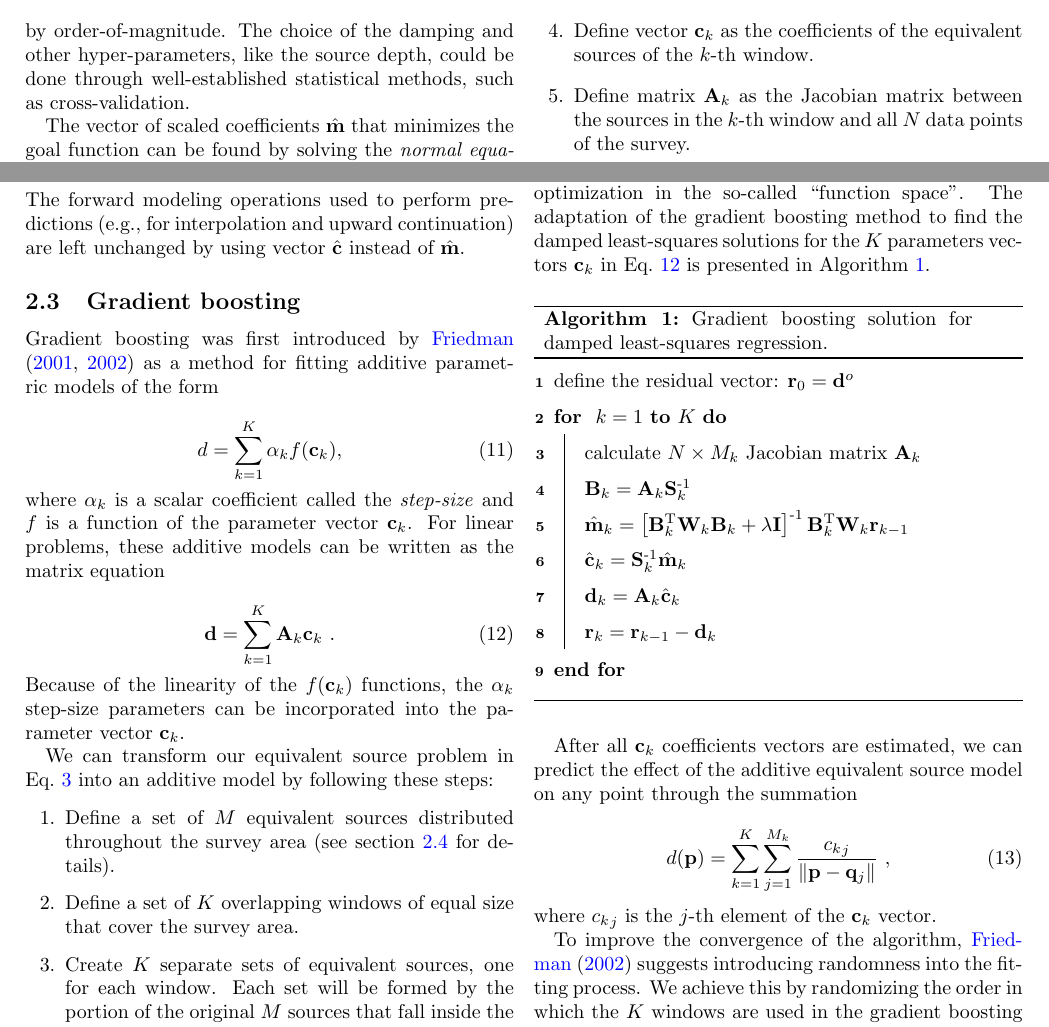
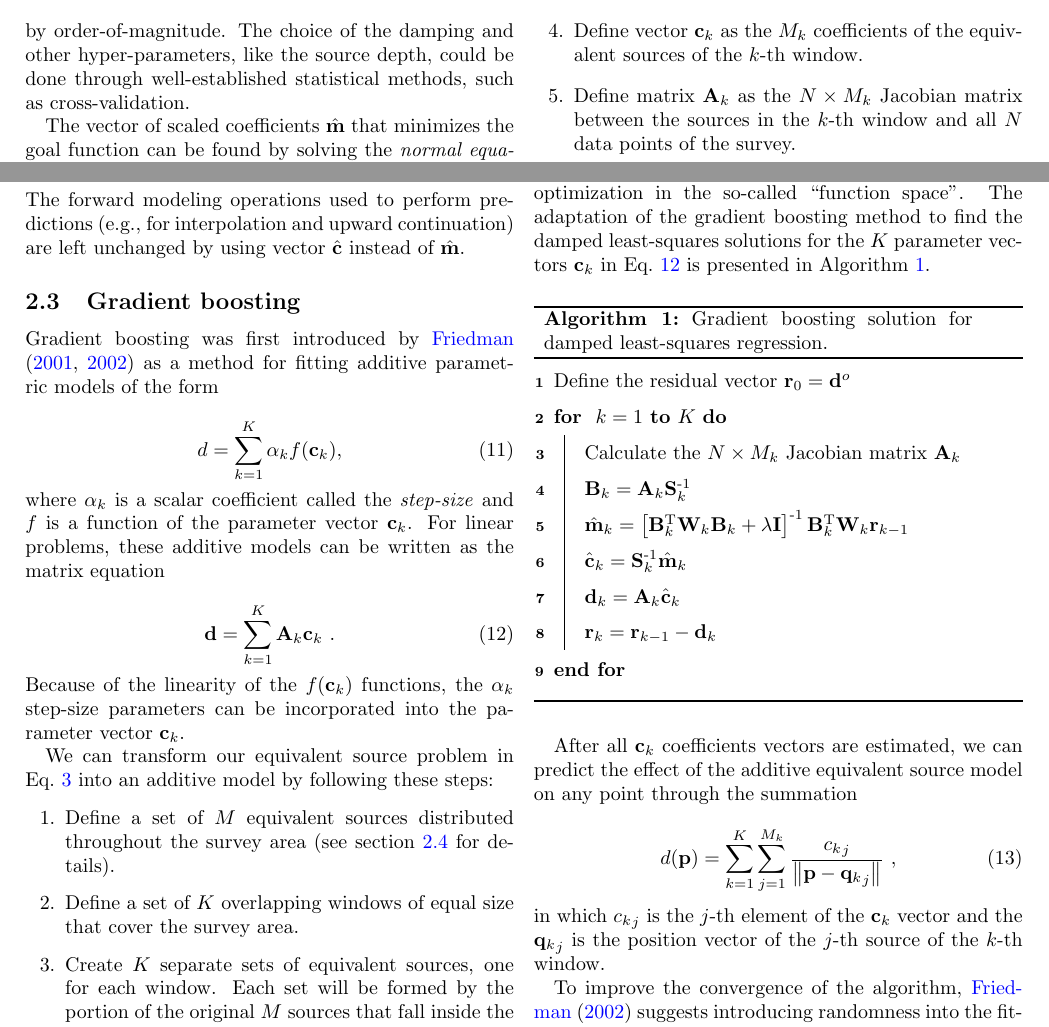
Before and after one commit to compgeolab/eql-gradient-boosted, a LaTeX paper (manuscript/preprint.tex, which reads manuscript/content.tex): two parts of page 4 of 25, joined at a grey line, cut so that both start at the same text. Compiled offline with pdfLaTeX.

Commit message:
Define M_k and fix summation equation
The position vector is not q_j but q_k_j.

```diff
--- a/manuscript/content.tex
+++ b/manuscript/content.tex
@@ -377,10 +377,11 @@ steps:
     fall inside the respective window.
     Since the windows overlap, the total number of sources from all sets will
     be greater than $M$.
-  \item Define vector $\mathbf{c}_k$ as the coefficients of the equivalent
-    sources of the $k$-th window.
-  \item Define matrix $\mathbf{A}_k$ as the Jacobian matrix between the sources
-    in the $k$-th window and all $N$ data points of the survey.
+  \item Define vector $\mathbf{c}_k$ as the $M_k$ coefficients of the
+    equivalent sources of the $k$-th window.
+  \item Define matrix $\mathbf{A}_k$ as the $N \times M_k$ Jacobian matrix
+    between the sources in the $k$-th window and all $N$ data points of the
+    survey.
   \item Model the predicted data as a superposition of the effects of the $K$
     separate sets of equivalent sources (i.e., Eq.~\ref{eq:gb-linear-model}).
 \end{enumerate}
@@ -390,18 +391,18 @@ additive model, one at a time, to the residuals of the previous component.
 \citet{friedman2001} demonstrates that this corresponds to a steepest-descent
 optimization in the so-called ``function space''.
 The adaptation of the gradient boosting method to find the damped least-squares
-solutions for the $K$ parameters vectors $\mathbf{c}_k$ in
+solutions for the $K$ parameter vectors $\mathbf{c}_k$ in
 Eq.~\ref{eq:gb-linear-model} is presented in
 Algorithm~\ref{alg:gradient_boosting}.
 
 \begin{algorithm}[!h]
   \DontPrintSemicolon
   \setstretch{1.5}
-  define the residual vector: $\mathbf{r}_{0} = \mathbf{d}^o$ \;
+  Define the residual vector $\mathbf{r}_{0} = \mathbf{d}^o$ \;
   \For{ $k = 1$ \KwTo $K$ }{
 
 
-    calculate $N \times M_k$ Jacobian matrix $\mathbf{A}_k$
+    Calculate the $N \times M_k$ Jacobian matrix $\mathbf{A}_k$
     \;
 
     $\mathbf{B}_k = \mathbf{A}_k \mathbf{S}_k\inv$
@@ -441,11 +442,14 @@ summation
 \begin{equation}
     d(\mathbf{p}) =
     \sum\limits_{k=1}^K \sum\limits_{j=1}^{M_k}
-    \frac{{c_k}_j}{\left\lVert \mathbf{p} - \mathbf{q}_j \right\rVert}
+    \frac{{c_k}_j}{\left\lVert \mathbf{p} - {\mathbf{q}_k}_j \right\rVert}
     \ ,
 \end{equation}
 
-\noindent where ${c_k}_j$ is the $j$-th element of the $\mathbf{c}_k$ vector.
+\noindent
+in which ${c_k}_j$ is the $j$-th element of the $\mathbf{c}_k$ vector and the
+${\mathbf{q}_k}_j$ is the position vector of the $j$-th source of the $k$-th
+window.
 
 To improve the convergence of the algorithm, \citet{friedman2002} suggests
 introducing randomness into the fitting process. We achieve this by randomizing
```
